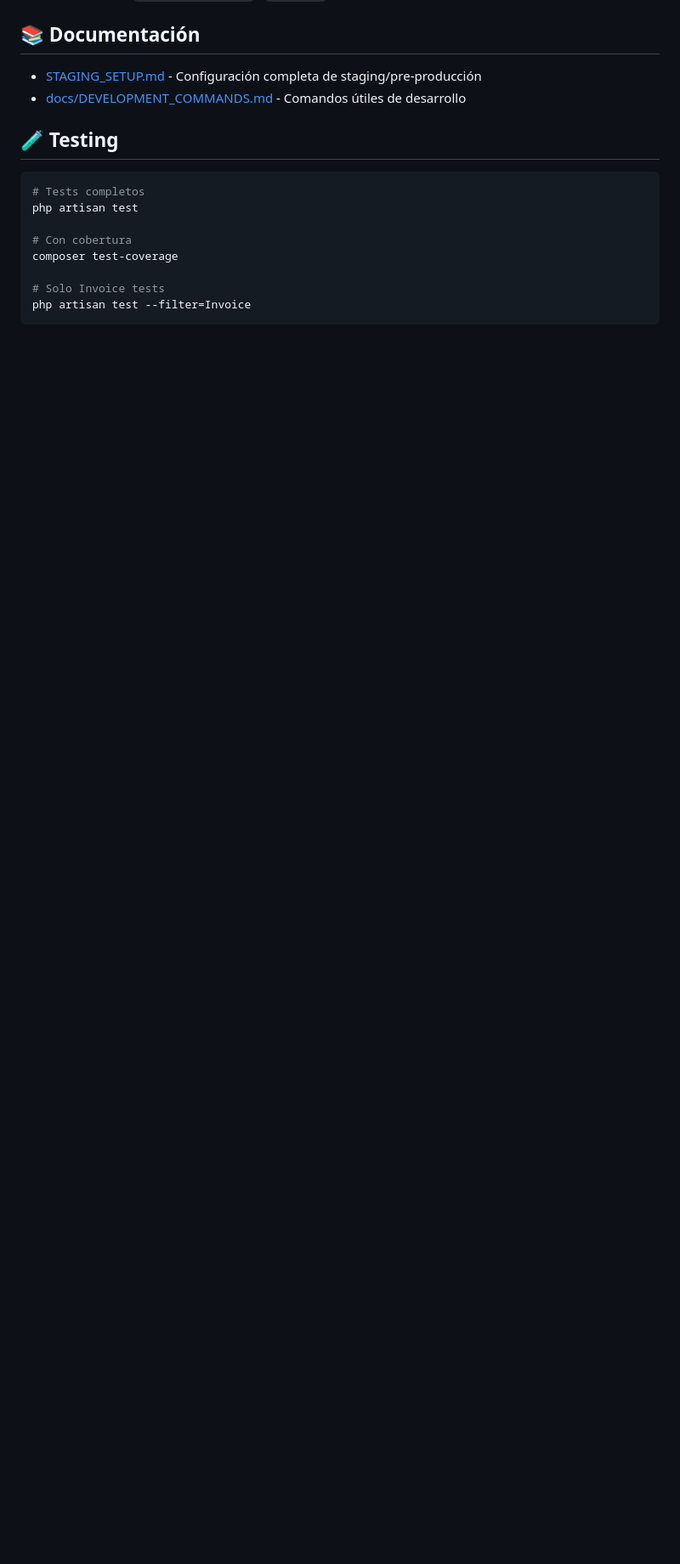
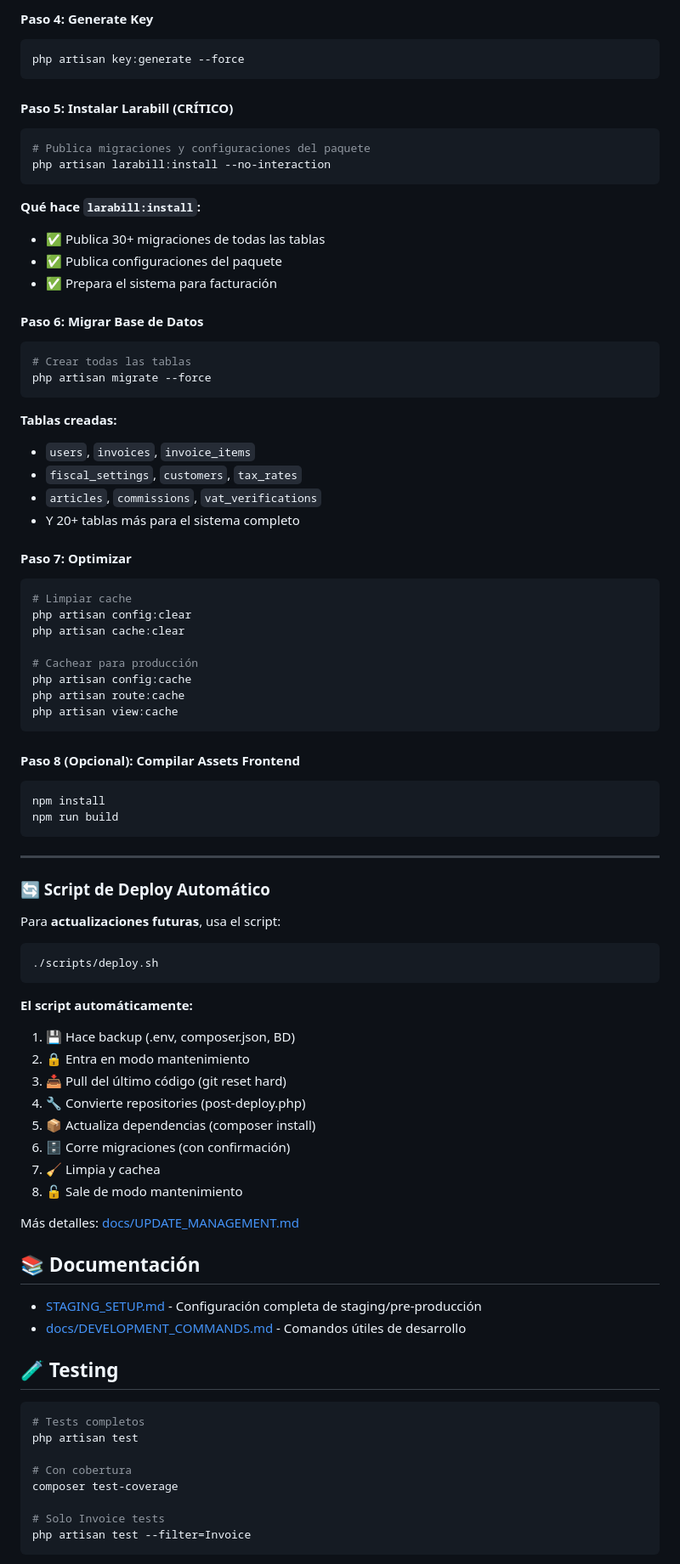
Before and after one commit to AichaDigital/larafactu, a Markdown page: README.md, the part around the change printed below. Shown: that part at 85% size. Drawn GitHub-style; blank space fills up the shorter version.

````diff
--- a/README.md
+++ b/README.md
@@ -96,3 +164,75 @@ php artisan serve
+#### Paso 4: Generate Key
+
+```bash
+php artisan key:generate --force
+```
+
+#### Paso 5: Instalar Larabill (CRÍTICO)
+
+```bash
+# Publica migraciones y configuraciones del paquete
+php artisan larabill:install --no-interaction
+```
+
+**Qué hace `larabill:install`:**
+- ✅ Publica 30+ migraciones de todas las tablas
+- ✅ Publica configuraciones del paquete
+- ✅ Prepara el sistema para facturación
+
+#### Paso 6: Migrar Base de Datos
+
+```bash
+# Crear todas las tablas
+php artisan migrate --force
+```
+
+**Tablas creadas:**
+- `users`, `invoices`, `invoice_items`
+- `fiscal_settings`, `customers`, `tax_rates`
+- `articles`, `commissions`, `vat_verifications`
+- Y 20+ tablas más para el sistema completo
+
+#### Paso 7: Optimizar
+
+```bash
+# Limpiar cache
+php artisan config:clear
+php artisan cache:clear
+
+# Cachear para producción
+php artisan config:cache
+php artisan route:cache
+php artisan view:cache
+```
+
+#### Paso 8 (Opcional): Compilar Assets Frontend
+
+```bash
+npm install
+npm run build
+```
+
+---
+
+### 🔄 Script de Deploy Automático
+
+Para **actualizaciones futuras**, usa el script:
+
+```bash
+./scripts/deploy.sh
+```
+
+**El script automáticamente:**
+1. 💾 Hace backup (.env, composer.json, BD)
+2. 🔒 Entra en modo mantenimiento
+3. 📥 Pull del último código (git reset hard)
+4. 🔧 Convierte repositories (post-deploy.php)
+5. 📦 Actualiza dependencias (composer install)
+6. 🗄️ Corre migraciones (con confirmación)
+7. 🧹 Limpia y cachea
+8. 🔓 Sale de modo mantenimiento
+
+Más detalles: [docs/UPDATE_MANAGEMENT.md](docs/UPDATE_MANAGEMENT.md)
 
 ## 📚 Documentación
 
````
Also changed, not shown: other parts of README.md (+72 -4 lines).
